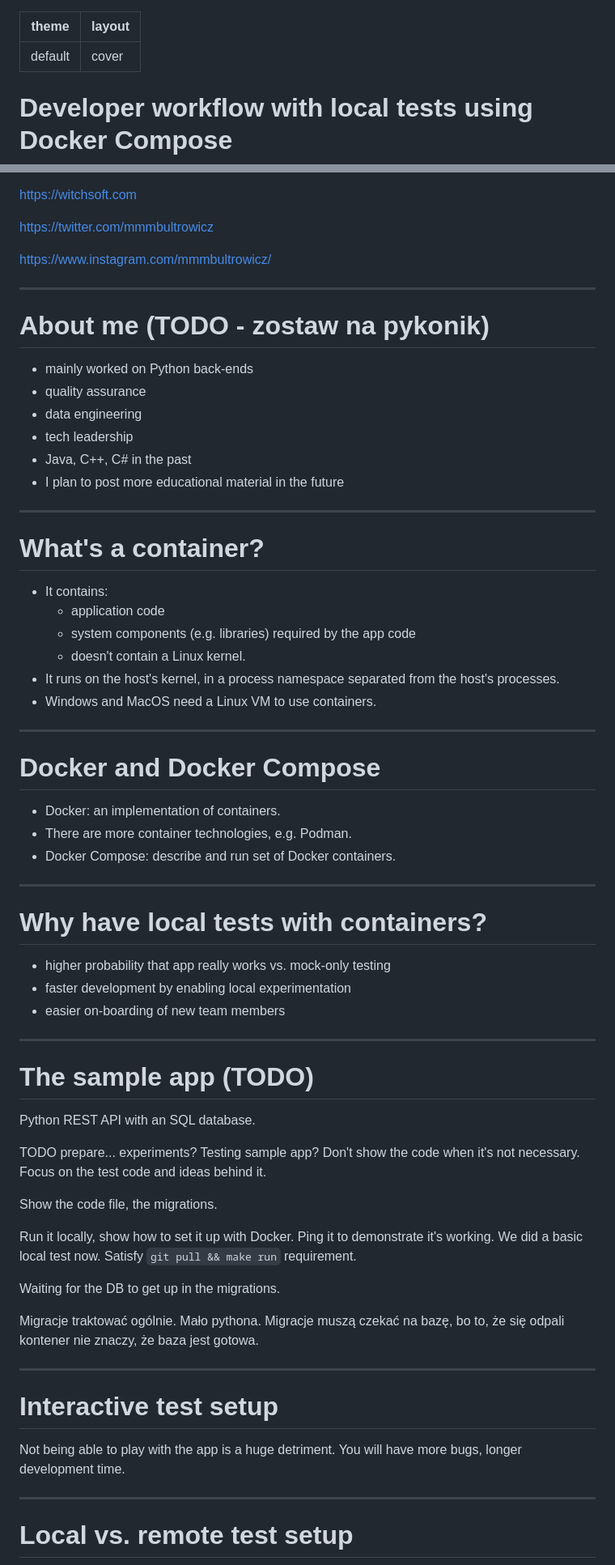
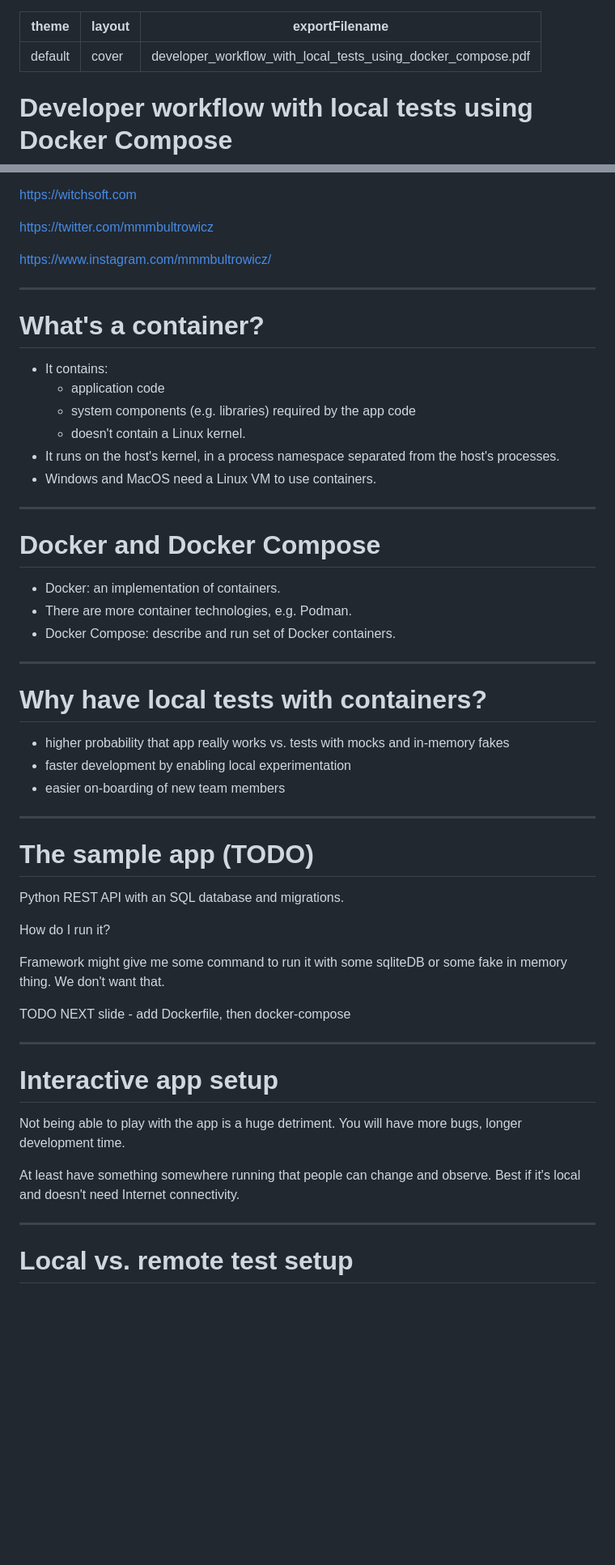
Before and after one commit to butla/presentations, a Markdown page: 2023-03_developer_workflow_with_local_tests_using_docker-compose/slides.md, 2 parts joined by grey strips. Shown: that part at 81% size. Rendered like a GitHub page; blank space fills up the shorter version.

Commit message:
dev workflow with local tests using docker compose: more stuff

```diff
--- a/2023-03_developer_workflow_with_local_tests_using_docker-compose/slides.md
+++ b/2023-03_developer_workflow_with_local_tests_using_docker-compose/slides.md
@@ -1,6 +1,7 @@
 ---
 theme: default
 layout: cover
+exportFilename: "developer_workflow_with_local_tests_using_docker_compose.pdf"
 ---
 
 # Developer workflow with local tests using Docker Compose
@@ -21,25 +22,6 @@ Tutaj zrobić tyci wprowadzenia o mnie?
 
 ---
 
-# About me (TODO - zostaw na pykonik)
-
-- mainly worked on Python back-ends
-- quality assurance
-- data engineering
-- tech leadership
-- Java, C++, C# in the past
-- I plan to post more educational material in the future
-
-<!--
-Tytuł wymyśliłem. Ale wszystkie są zmyślone, a część jest rozdmuchana.
-Chief Executive Officer. Pffft... Po prostu "szef" nie można?
-
-Będę potem wrzucał jakieś filmiki techniczne na jutuby, produkował w formie tekstowej na bloga,
-i w formie jakiegoś minimalnego shitcontentu na Twittera i Instagrama :)
--->
-
----
-
 # What's a container?
 
 - It contains:
@@ -48,6 +30,10 @@ i w formie jakiegoś minimalnego shitcontentu na Twittera i Instagrama :)
   - doesn't contain a Linux kernel.
 - It runs on the host's kernel, in a process namespace separated from the host's processes.
 - Windows and MacOS need a Linux VM to use containers.
+
+<!--
+The target audience knows about Docker, but I'll explain in short just in case.
+-->
 
 ---
 
@@ -61,7 +47,7 @@ i w formie jakiegoś minimalnego shitcontentu na Twittera i Instagrama :)
 
 # Why have local tests with containers?
 
-- higher probability that app really works vs. mock-only testing
+- higher probability that app really works vs. tests with mocks and in-memory fakes
 - faster development by enabling local experimentation
 - easier on-boarding of new team members
 
@@ -75,25 +61,31 @@ More info when we get to specifics.
 
 # The sample app (TODO)
 
-Python REST API with an SQL database.
+Python REST API with an SQL database and migrations.
 
-TODO prepare... experiments? Testing sample app?
+How do I run it?
+
+Framework might give me some command to run it with some sqliteDB or some fake in memory thing.
+We don't want that.
+
+TODO NEXT slide - add Dockerfile, then docker-compose
+
+<!--
+Step 1: app plus database migrations - how do I run that?
+
 Don't show the code when it's not necessary.
 Focus on the test code and ideas behind it.
 
-Show the code file, the migrations.
-
-Run it locally, show how to set it up with Docker.
 Ping it to demonstrate it's working. We did a basic local test now.
 Satisfy `git pull && make run` requirement.
 
 Waiting for the DB to get up in the migrations.
 
+Functional tests should wait for the app as well - tenacity.
+
 Migracje traktować ogólnie. Mało pythona.
 Migracje muszą czekać na bazę, bo to, że się odpali kontener nie znaczy, że baza jest gotowa.
 
-<!--
-Najpierw, jakaś przykładowa aplikacja - API, baza danych, migracje
 Buduj ją z testami od razu.
 Pokaż odpalanie jedną komendą
 Pokaż przykłady jednostkowych, zintegrowanych, external (na cały feature).
@@ -107,10 +99,13 @@ Stopniowo przechodź przez wszystkie obiecane tematy.
 
 ---
 
-# Interactive test setup
+# Interactive app setup
 
 Not being able to play with the app is a huge detriment.
 You will have more bugs, longer development time.
+
+At least have something somewhere running that people can change and observe.
+Best if it's local and doesn't need Internet connectivity.
 
 ---
 
```
Also changed, not shown: 2023-03_developer_workflow_with_local_tests_using_docker-compose/removed_slides.md (added, +21 -0 lines).
